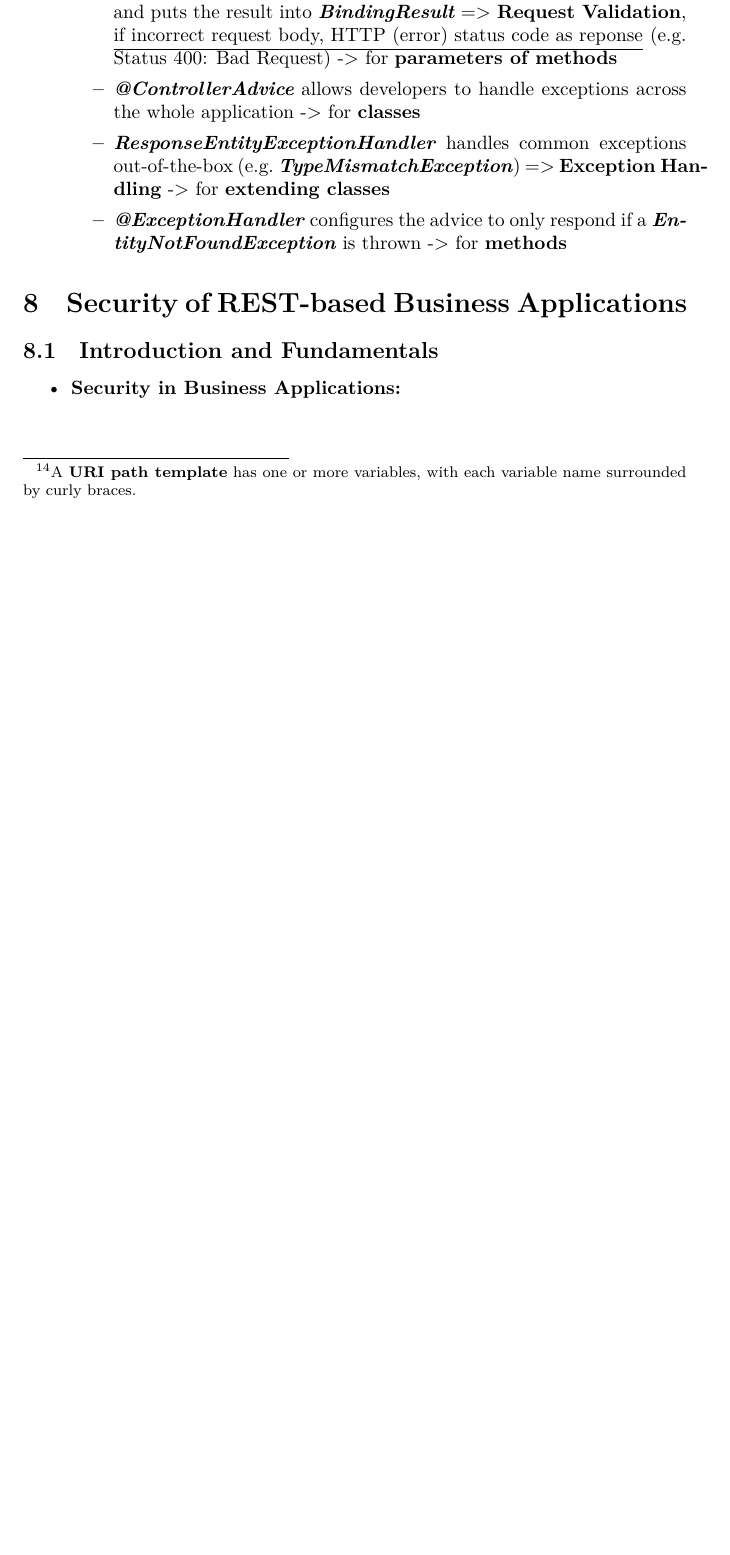
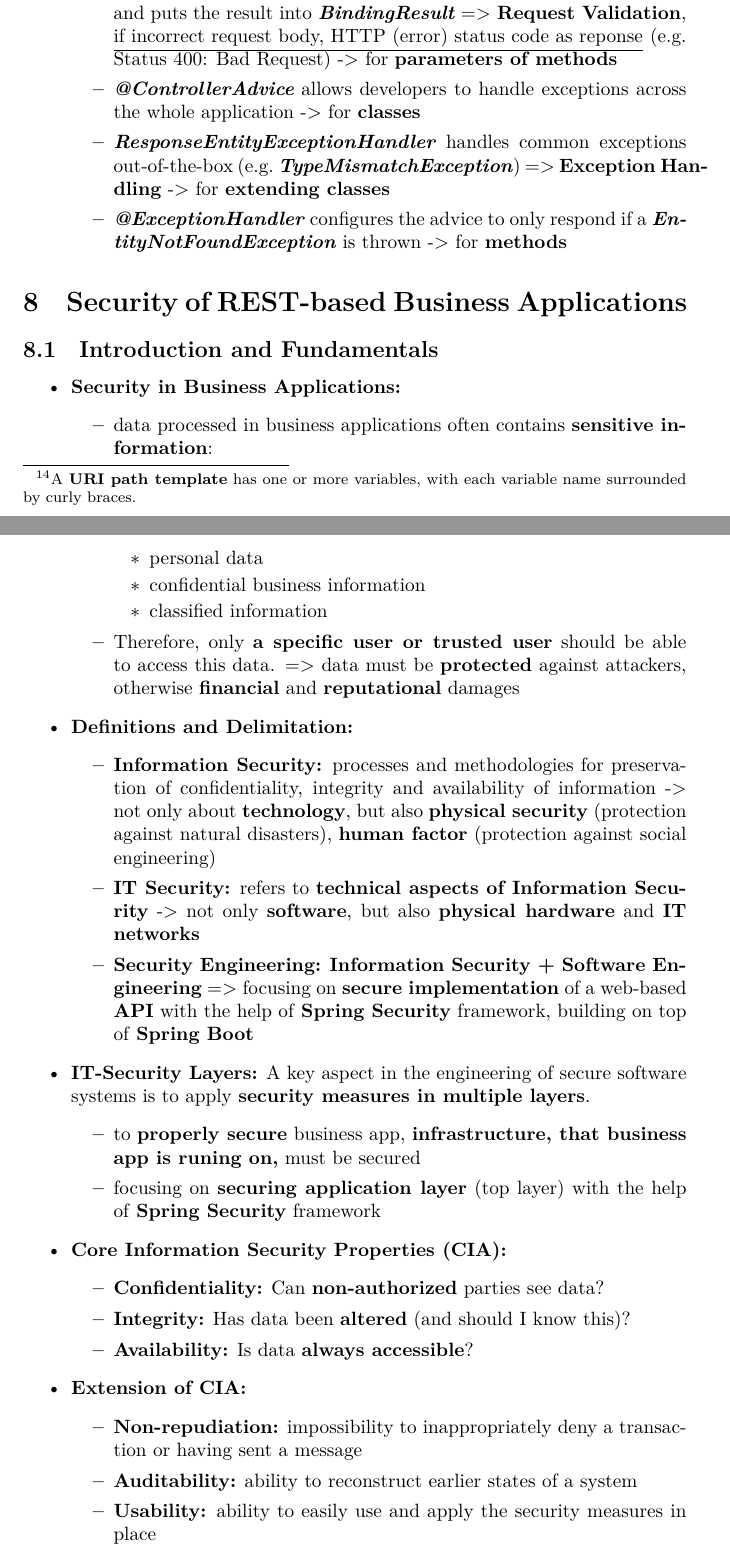
Before and after one commit to ekm01/SEBA, a LaTeX document (SEBA_Lecture_Notes.tex): part of page 43 of 43 before the commit and two parts of pages 43 and 44 of 46 after it, the two joined at a grey line, cut so that both start at the same text, the shorter picture padded with empty space. Compiled offline with XeLaTeX.

Commit message:
8th lecture edited

```diff
--- a/SEBA_Lecture_Notes.tex
+++ b/SEBA_Lecture_Notes.tex
@@ -1840,5 +1840,42 @@ are mutually dependent.
 \label{sub:introduction_and_fundamentals}
 \begin{itemize}
   \item \textbf{Security in Business Applications:}
-\end{itemize}
-
+	  \begin{itemize}
+	    \item data processed in business applications often contains \textbf{sensitive information}:
+		    \begin{itemize}
+		      \item personal data
+		\item confidential business information
+			\item classified information
+		    \end{itemize}
+		 \item Therefore, only \textbf{a specific user or trusted user} should be able to access this data. => data must be \textbf{protected} against attackers, otherwise \textbf{financial} and \textbf{reputational} damages
+	  \end{itemize}
+
+\item \textbf{Definitions and Delimitation:}
+	\begin{itemize}
+	  \item \textbf{Information Security:} processes and methodologies for preservation of confidentiality, integrity and availability of information -> not only about \textbf{technology}, but also \textbf{physical security} (protection against natural disasters), \textbf{human factor} (protection against social engineering)
+
+	\item \textbf{IT Security:} refers to \textbf{technical aspects of Information Security} -> not only \textbf{software}, but also \textbf{physical hardware} and \textbf{IT networks}
+
+	\item \textbf{Security Engineering:} \textbf{Information Security + Software Engineering} => focusing on \textbf{secure implementation} of a web-based \textbf{API} with the help of \textbf{Spring Security} framework, building on top of \textbf{Spring Boot}
+	\end{itemize}
+
+\item \textbf{IT-Security Layers:} A key aspect in the engineering of secure software systems is to apply \textbf{security measures in multiple layers}.
+	\begin{itemize}
+	  \item to \textbf{properly secure} business app, \textbf{infrastructure, that business app is runing on,} must be secured
+
+	\item focusing on \textbf{securing application layer} (top layer) with the help of \textbf{Spring Security} framework
+	\end{itemize}
+
+\item \textbf{Core Information Security Properties (CIA):}
+	\begin{itemize}
+	  \item \textbf{Confidentiality:} Can \textbf{non-authorized} parties see data?
+	\item \textbf{Integrity:} Has data been \textbf{altered} (and should I know this)?
+	\item \textbf{Availability:} Is data \textbf{always accessible}?
+	\end{itemize}
+
+\item \textbf{Extension of CIA:}
+	\begin{itemize}
+	  \item \textbf{Non-repudiation:} impossibility to inappropriately deny a transaction or having sent a message
+	\item \textbf{Auditability:} ability to reconstruct earlier states of a system
+	\item \textbf{Usability:} ability to easily use and apply the security measures in place
+	\end{itemize}
```
Also changed, not shown: SEBA_Lecture_Notes.pdf, a1securityrisk.png (added), a5securityrisk.png (added), SEBA_Lecture_Notes.tex (52 more changed lines), 6 other files.
